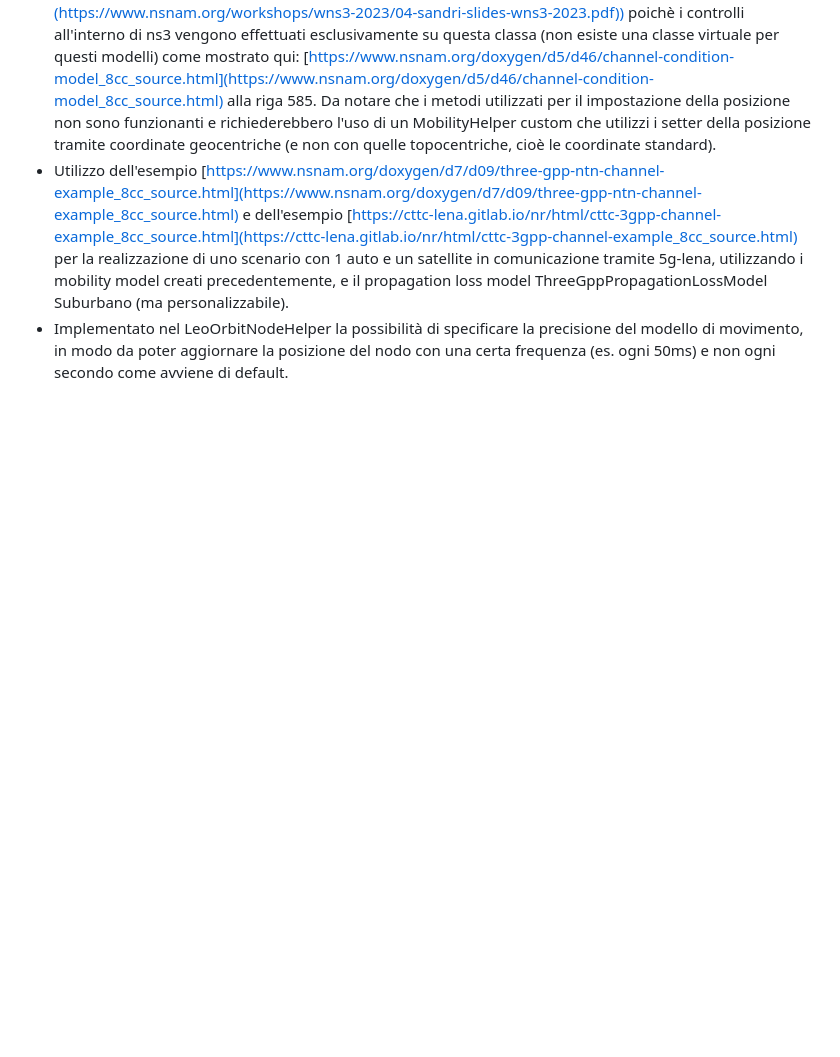
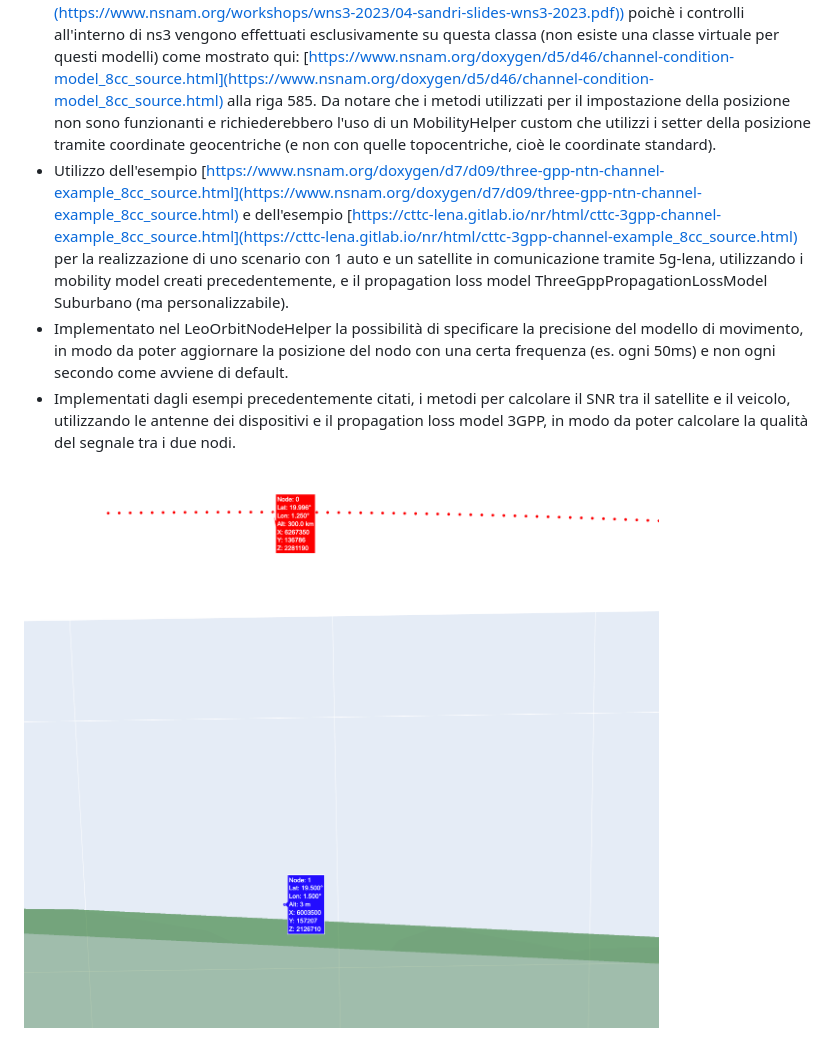
Before and after one commit to domysh/leo, a Markdown page: changelog.md, the part around the change. Rendered like a GitHub page; pictures changed too: data/satellite_and_car_nr_simulation.png (added); blank space fills up the shorter version.

Commit message:
updated changelog

```diff
--- a/changelog.md
+++ b/changelog.md
@@ -54,3 +54,6 @@ Dataset satelliti starlink: https://celestrak.org/NORAD/elements/gp.php?GROUP=st
 - Integrazione con i modelli NTN (Non Terrestrial Networks) di ns-3: rimodulazione dei Mobility Model per supportare le coordinate Geocentriche, richieste per l'utilizzo degli scenari NTN, permettendo di conseguenza l'utilizzo di propagation loss 3GPP. L'implementazione è stata realizzata derivando il mobility model GeocentricConstantPositionMobilityModel (maggiori info su [https://www.nsnam.org/workshops/wns3-2023/04-sandri-slides-wns3-2023.pdf](https://www.nsnam.org/workshops/wns3-2023/04-sandri-slides-wns3-2023.pdf)) poichè i controlli all'interno di ns3 vengono effettuati esclusivamente su questa classa (non esiste una classe virtuale per questi modelli) come mostrato qui: [https://www.nsnam.org/doxygen/d5/d46/channel-condition-model_8cc_source.html](https://www.nsnam.org/doxygen/d5/d46/channel-condition-model_8cc_source.html) alla riga 585. Da notare che i metodi utilizzati per il impostazione della posizione non sono funzionanti e richiederebbero l'uso di un MobilityHelper custom che utilizzi i setter della posizione tramite coordinate geocentriche (e non con quelle topocentriche, cioè le coordinate standard).
 - Utilizzo dell'esempio [https://www.nsnam.org/doxygen/d7/d09/three-gpp-ntn-channel-example_8cc_source.html](https://www.nsnam.org/doxygen/d7/d09/three-gpp-ntn-channel-example_8cc_source.html) e dell'esempio [https://cttc-lena.gitlab.io/nr/html/cttc-3gpp-channel-example_8cc_source.html](https://cttc-lena.gitlab.io/nr/html/cttc-3gpp-channel-example_8cc_source.html) per la realizzazione di uno scenario con 1 auto e un satellite in comunicazione tramite 5g-lena, utilizzando i mobility model creati precedentemente, e il propagation loss model ThreeGppPropagationLossModel Suburbano (ma personalizzabile).
 - Implementato nel LeoOrbitNodeHelper la possibilità di specificare la precisione del modello di movimento, in modo da poter aggiornare la posizione del nodo con una certa frequenza (es. ogni 50ms) e non ogni secondo come avviene di default.
+- Implementati dagli esempi precedentemente citati, i metodi per calcolare il SNR tra il satellite e il veicolo, utilizzando le antenne dei dispositivi e il propagation loss model 3GPP, in modo da poter calcolare la qualità del segnale tra i due nodi.
+
+![Simulation Scenario with 1 car and 1 satellite communicating with 5g-lena](data/satellite_and_car_nr_simulation.png)
```
Also changed, not shown: 1 other file.
